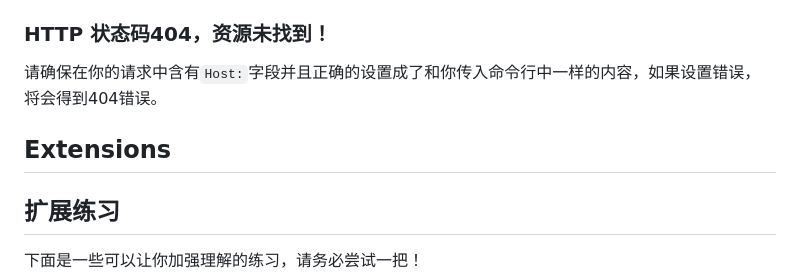
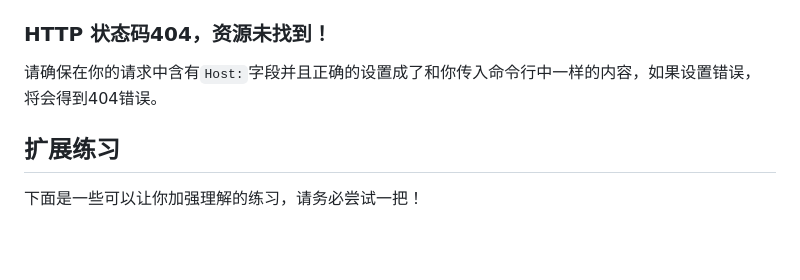
Before and after one commit to rogerzhu/-bgnet0-cn, a Markdown page: src/bgnet0_part_0500_projecthttp.md, the part around the change. GitHub-like rendering; blank space fills up the shorter version.

Commit message:
part 0400,0500: Correction

```diff
--- a/src/bgnet0_part_0500_projecthttp.md
+++ b/src/bgnet0_part_0500_projecthttp.md
@@ -287,7 +287,6 @@ Connection closed by foreign host.
 
 请确保在你的请求中含有`Host:`字段并且正确的设置成了和你传入命令行中一样的内容，如果设置错误，将会得到404错误。
 
-## Extensions
 ## 扩展练习
 
 下面是一些可以让你加强理解的练习，请务必尝试一把！
```
Also changed, not shown: src/bgnet0_part_0400_layermodel.md (+4 -2 lines).
